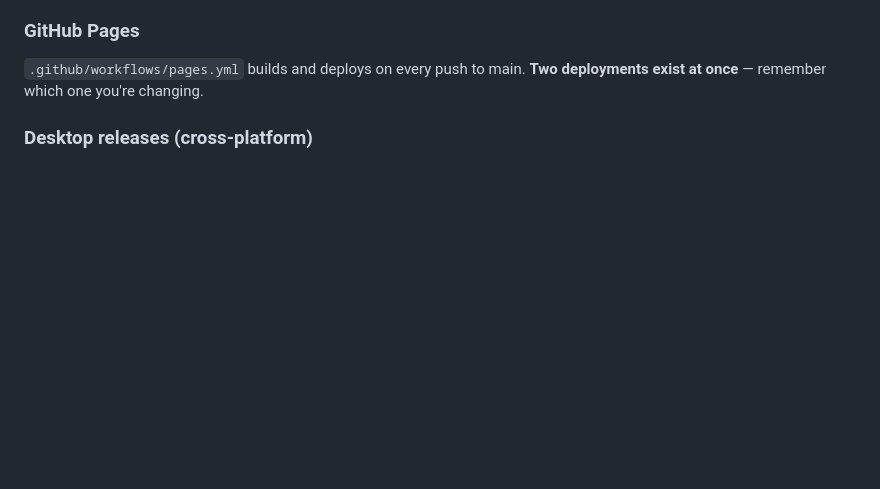
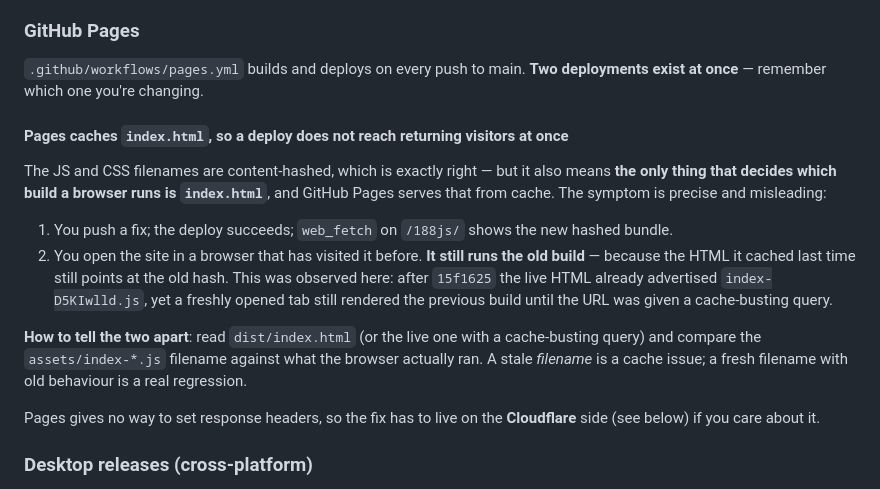
Before and after one commit to Jasper-Leung/188js, a Markdown page: README.md, the part around the change. GitHub-like rendering; blank space fills up the shorter version.

Commit message:
README：Pages 会缓存 index.html，部署不等于立刻到达回访玩家
实测（15f1625 之后）：线上 index.html 已经是 index-D5KIwlld.js，
但浏览器新开的标签页跑的还是上一个构建，直到 URL 加了 cache buster。

原因是资源文件名是内容哈希的——而决定浏览器跑哪个构建的**只有** index.html，
而 GitHub Pages 从缓存发它。症状很有欺骗性：部署成功了，
web_fetch 也看到新哈希了，人一打开却是旧的。

判据：先比 dist/index.html 的 assets/index-*.js 和浏览器实际跑的那个。
文件名是旧的 = 缓存；文件名是新的而行为是旧的 = 真回归。

Pages 改不了响应头，要治只能在 Cloudflare 那边。

```diff
--- a/README.md
+++ b/README.md
@@ -466,6 +466,28 @@ isolate at all" into a daily gamble. Use `preview:cf` to try things in workerd.
 
 `.github/workflows/pages.yml` builds and deploys on every push to main. **Two
 deployments exist at once** — remember which one you're changing.
+
+#### Pages caches `index.html`, so a deploy does not reach returning visitors at once
+
+The JS and CSS filenames are content-hashed, which is exactly right — but it also
+means **the only thing that decides which build a browser runs is `index.html`**,
+and GitHub Pages serves that from cache. The symptom is precise and misleading:
+
+1. You push a fix; the deploy succeeds; `web_fetch` on `/188js/` shows the new
+   hashed bundle.
+2. You open the site in a browser that has visited it before. **It still runs
+   the old build** — because the HTML it cached last time still points at the old
+   hash. This was observed here: after `15f1625` the live HTML already advertised
+   `index-D5KIwlld.js`, yet a freshly opened tab still rendered the previous
+   build until the URL was given a cache-busting query.
+
+**How to tell the two apart**: read `dist/index.html` (or the live one with a
+cache-busting query) and compare the `assets/index-*.js` filename against what
+the browser actually ran. A stale *filename* is a cache issue; a fresh filename
+with old behaviour is a real regression.
+
+Pages gives no way to set response headers, so the fix has to live on the
+**Cloudflare** side (see below) if you care about it.
 
 ### Desktop releases (cross-platform)
 
```
